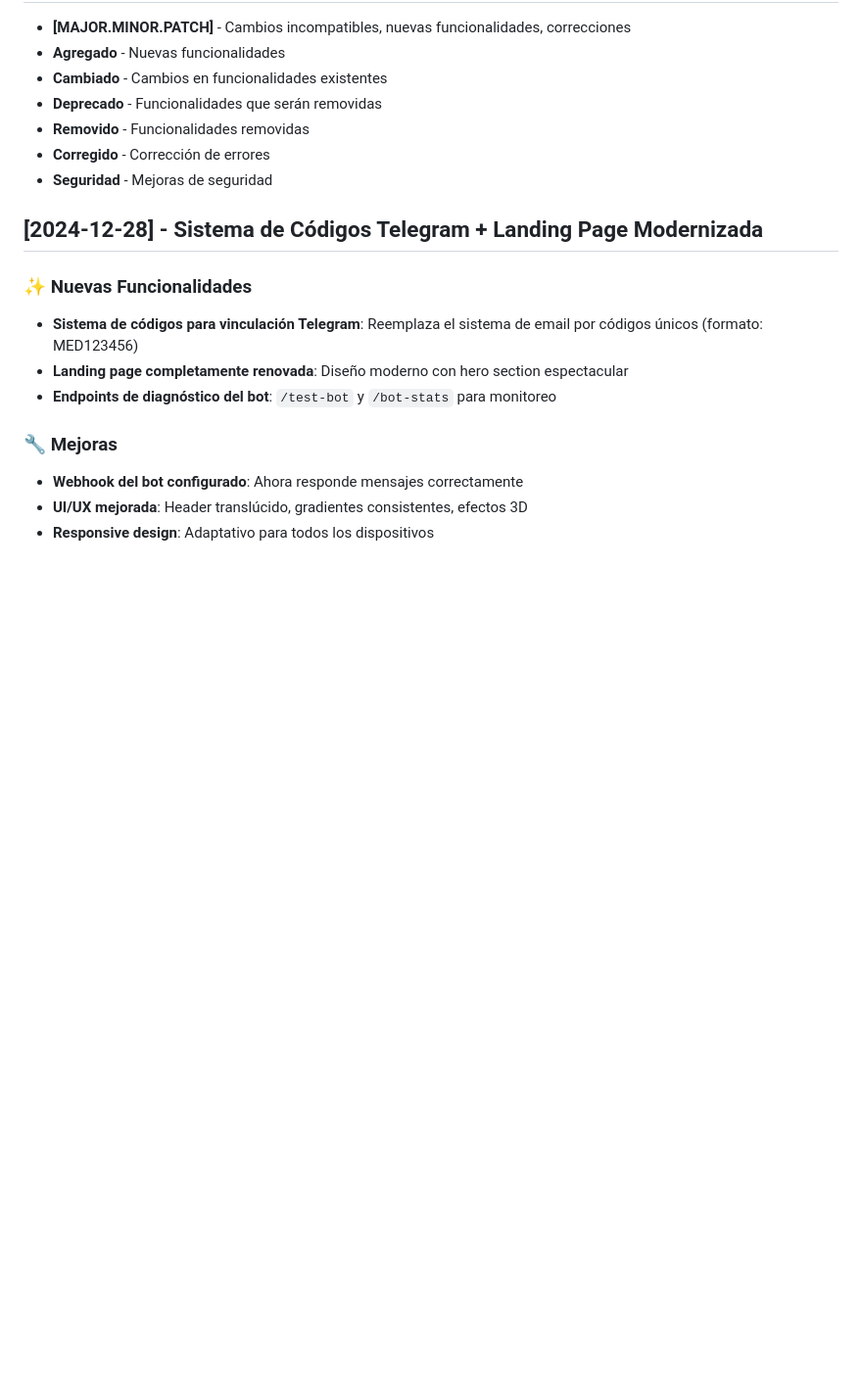
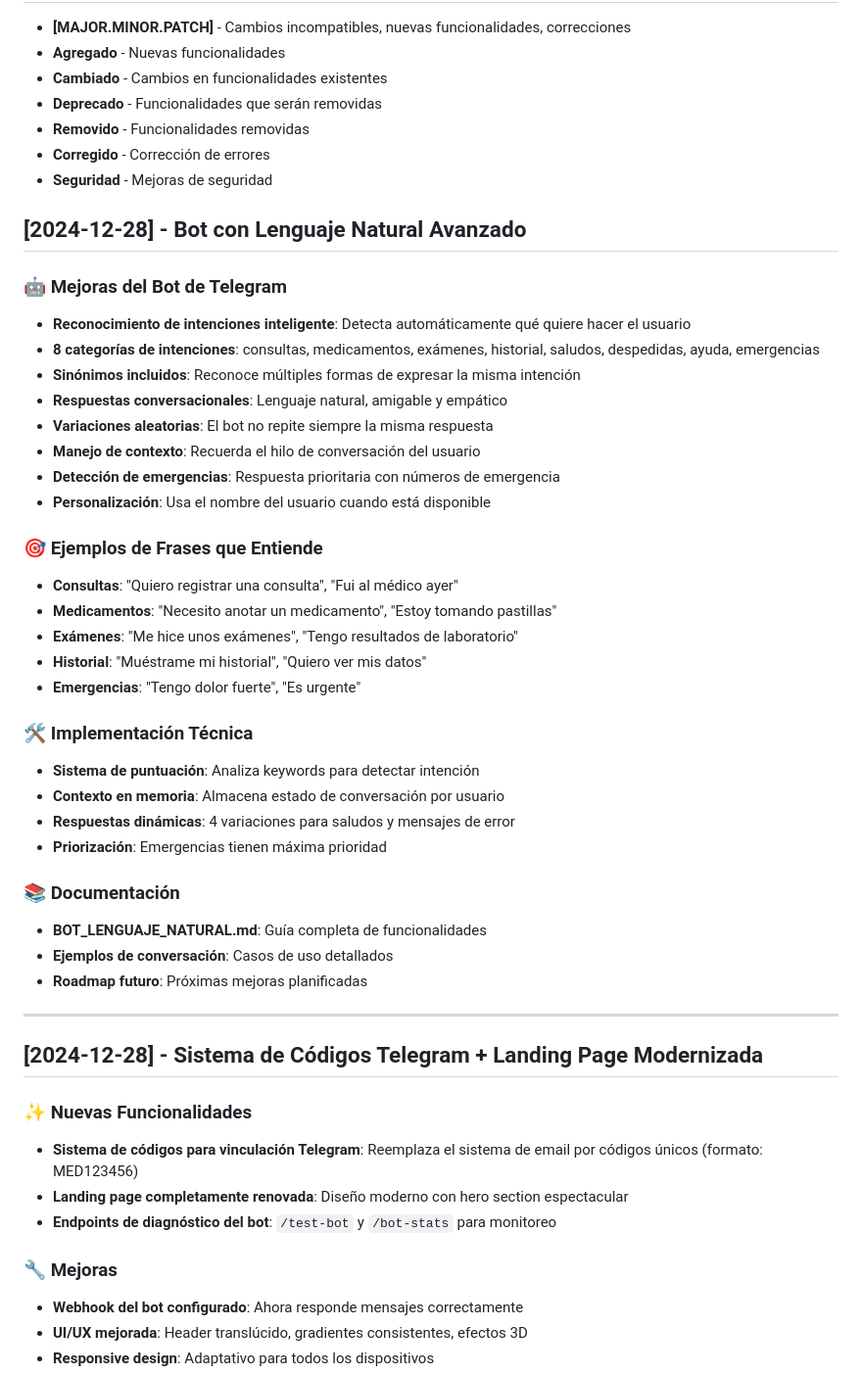
Before and after one commit to Diegogigi/medconnect, a Markdown page: CHANGELOG.md, the part around the change. Shown at 98% size. Rendered like a GitHub page; blank space fills up the shorter version.

Commit message:
Docs: Actualizar changelog con mejoras de lenguaje natural del bot

```diff
--- a/CHANGELOG.md
+++ b/CHANGELOG.md
@@ -156,6 +156,38 @@ medconnect/
 - **Corregido** - Corrección de errores
 - **Seguridad** - Mejoras de seguridad
 
+## [2024-12-28] - Bot con Lenguaje Natural Avanzado
+
+### 🤖 Mejoras del Bot de Telegram
+- **Reconocimiento de intenciones inteligente**: Detecta automáticamente qué quiere hacer el usuario
+- **8 categorías de intenciones**: consultas, medicamentos, exámenes, historial, saludos, despedidas, ayuda, emergencias
+- **Sinónimos incluidos**: Reconoce múltiples formas de expresar la misma intención
+- **Respuestas conversacionales**: Lenguaje natural, amigable y empático
+- **Variaciones aleatorias**: El bot no repite siempre la misma respuesta
+- **Manejo de contexto**: Recuerda el hilo de conversación del usuario
+- **Detección de emergencias**: Respuesta prioritaria con números de emergencia
+- **Personalización**: Usa el nombre del usuario cuando está disponible
+
+### 🎯 Ejemplos de Frases que Entiende
+- **Consultas**: "Quiero registrar una consulta", "Fui al médico ayer"
+- **Medicamentos**: "Necesito anotar un medicamento", "Estoy tomando pastillas"
+- **Exámenes**: "Me hice unos exámenes", "Tengo resultados de laboratorio"
+- **Historial**: "Muéstrame mi historial", "Quiero ver mis datos"
+- **Emergencias**: "Tengo dolor fuerte", "Es urgente"
+
+### 🛠️ Implementación Técnica
+- **Sistema de puntuación**: Analiza keywords para detectar intención
+- **Contexto en memoria**: Almacena estado de conversación por usuario
+- **Respuestas dinámicas**: 4 variaciones para saludos y mensajes de error
+- **Priorización**: Emergencias tienen máxima prioridad
+
+### 📚 Documentación
+- **BOT_LENGUAJE_NATURAL.md**: Guía completa de funcionalidades
+- **Ejemplos de conversación**: Casos de uso detallados
+- **Roadmap futuro**: Próximas mejoras planificadas
+
+---
+
 ## [2024-12-28] - Sistema de Códigos Telegram + Landing Page Modernizada
 
 ### ✨ Nuevas Funcionalidades
```
